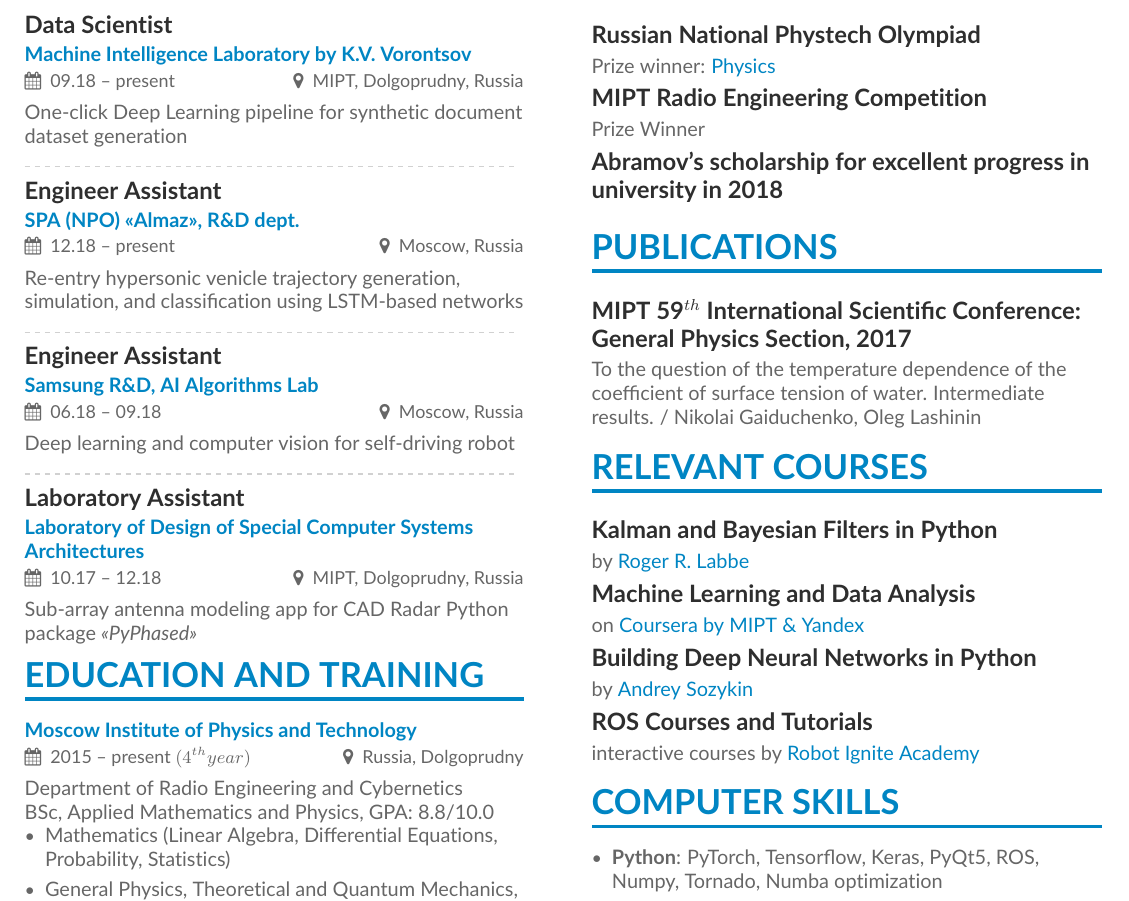
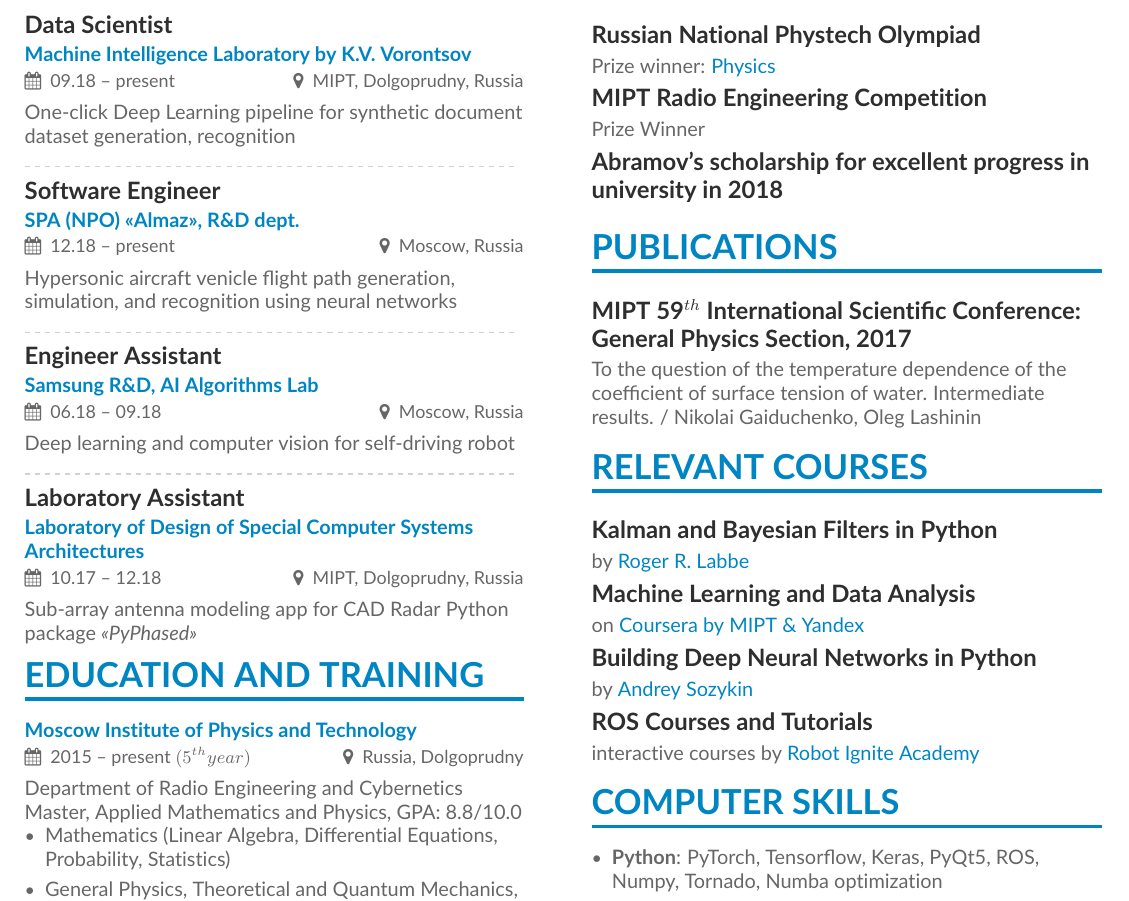
Before and after one commit to Yozh2/CV, a LaTeX CV (TeX/main.tex): part of the page, cut so that both start at the same text. Compiled offline with pdfLaTeX.

Commit message:
UPD oct 2019

```diff
--- a/TeX/main.tex
+++ b/TeX/main.tex
@@ -60,14 +60,14 @@
 
 % MIL
 \cvevent{\textbf{Data Scientist}}{\href{https://mipt.ru/science/labs/machine-intelligence/}{Machine Intelligence Laboratory by K.V. Vorontsov}}{09.18 -- present}{MIPT, Dolgoprudny, Russia}
-One-click Deep Learning pipeline for synthetic document dataset generation
+One-click Deep Learning pipeline for synthetic document dataset generation, recognition
 
 \divider
 
 % Работа на Алмазе
-\cvevent{\textbf{Engineer Assistant}}{\href{https://ras[letin.com}{SPA (NPO) <<Almaz>>, R\&D dept.}}{12.18 -- present}{Moscow, Russia}
+\cvevent{\textbf{Software Engineer}}{\href{https://ras[letin.com}{SPA (NPO) <<Almaz>>, R\&D dept.}}{12.18 -- present}{Moscow, Russia}
 
-Re-entry hypersonic venicle trajectory generation, simulation, and classification using LSTM-based networks
+Hypersonic aircraft venicle flight path generation, simulation, and recognition using neural networks
 
 %Algorithm of extrapolation of motion parameters of hypersonic aircrafts using neural networks
 
@@ -85,10 +85,10 @@ Deep learning and computer vision for self-driving robot
 Sub-array antenna modeling app for CAD Radar Python package \textit{<<PyPhased>>}
 
 \cvsection{Education and training}
-\cvevent{}{\href{https://mipt.ru/english/}{Moscow Institute of Physics and Technology}}{2015 -- present $(4^{th} year)$}{Russia, Dolgoprudny}
+\cvevent{}{\href{https://mipt.ru/english/}{Moscow Institute of Physics and Technology}}{2015 -- present $(5^{th} year)$}{Russia, Dolgoprudny}
 Department of Radio Engineering and Cybernetics
 
-BSc, Applied Mathematics and Physics,
+Master, Applied Mathematics and Physics,
 GPA: 8.8/10.0
 
 \begin{itemize}
```
